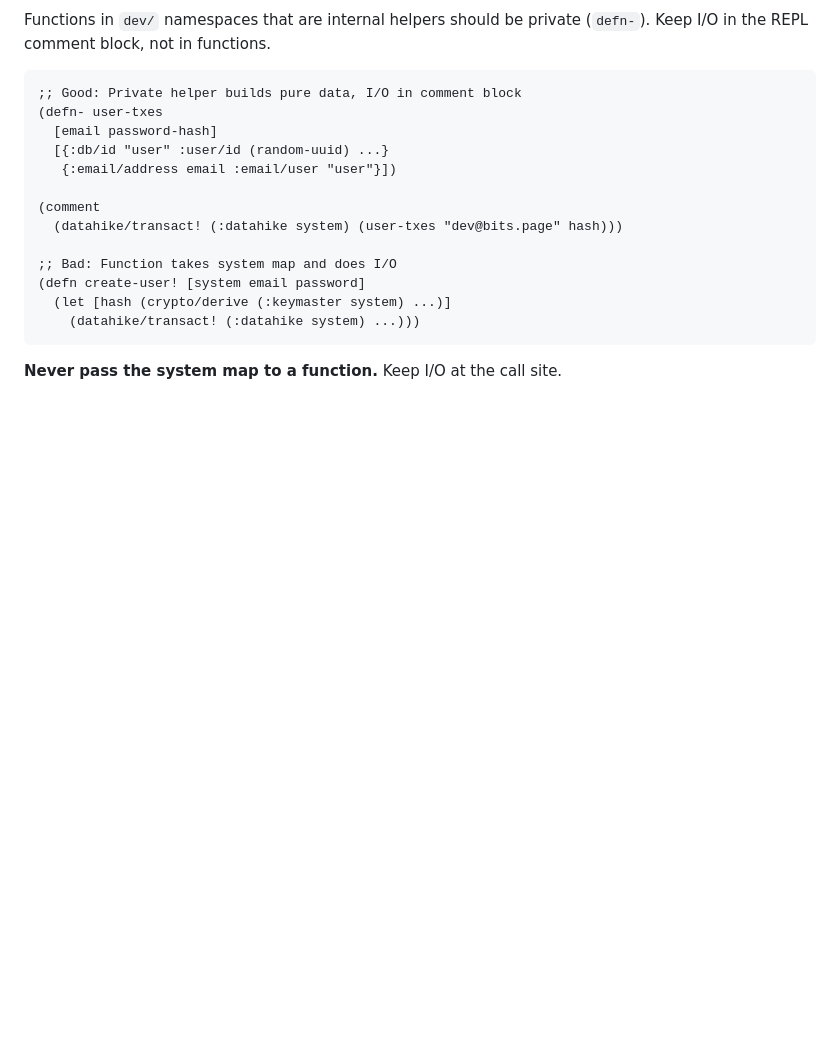
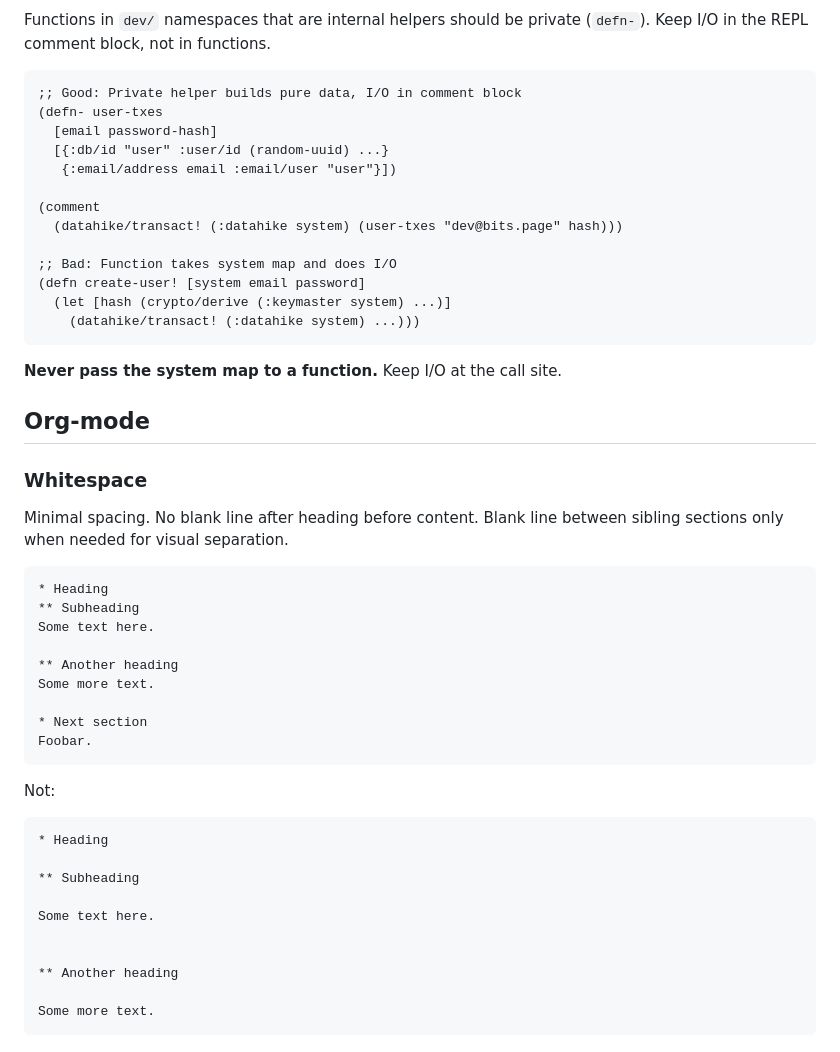
Before and after one commit to jcf/bits, a Markdown page: AGENTS.md, the part around the change. GitHub-like rendering; blank space fills up the shorter version.

Commit message:
Add Org-mode whitespace style to AGENTS.md

````diff
--- a/AGENTS.md
+++ b/AGENTS.md
@@ -542,3 +542,37 @@ Keep I/O in the REPL comment block, not in functions.
 ```
 
 **Never pass the system map to a function.** Keep I/O at the call site.
+
+## Org-mode
+
+### Whitespace
+
+Minimal spacing. No blank line after heading before content. Blank line between
+sibling sections only when needed for visual separation.
+
+```org
+* Heading
+** Subheading
+Some text here.
+
+** Another heading
+Some more text.
+
+* Next section
+Foobar.
+```
+
+Not:
+
+```org
+* Heading
+
+** Subheading
+
+Some text here.
+
+
+** Another heading
+
+Some more text.
+```
````
